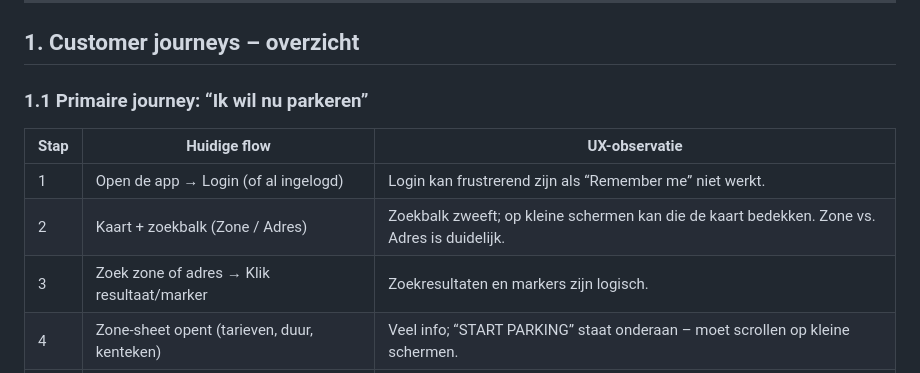
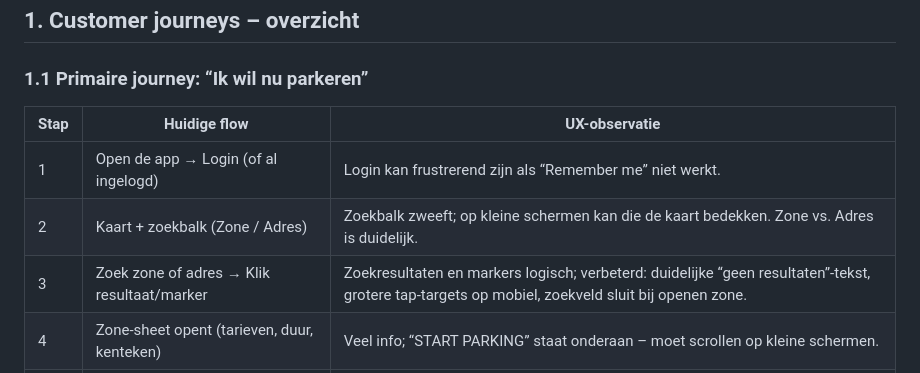
Before and after one commit to edvanwal/q8-parking-pwa, a Markdown page: docs/UX_UI_AANBEVELINGEN_PWA_MOBIEL.md, the part around the change. GitHub-like rendering.

Commit message:
auto: update

```diff
--- a/docs/UX_UI_AANBEVELINGEN_PWA_MOBIEL.md
+++ b/docs/UX_UI_AANBEVELINGEN_PWA_MOBIEL.md
@@ -12,7 +12,7 @@
 |------|--------------|---------------|
 | 1 | Open de app → Login (of al ingelogd) | Login kan frustrerend zijn als “Remember me” niet werkt. |
 | 2 | Kaart + zoekbalk (Zone / Adres) | Zoekbalk zweeft; op kleine schermen kan die de kaart bedekken. Zone vs. Adres is duidelijk. |
-| 3 | Zoek zone of adres → Klik resultaat/marker | Zoekresultaten en markers zijn logisch. |
+| 3 | Zoek zone of adres → Klik resultaat/marker | Zoekresultaten en markers logisch; verbeterd: duidelijke “geen resultaten”-tekst, grotere tap-targets op mobiel, zoekveld sluit bij openen zone. |
 | 4 | Zone-sheet opent (tarieven, duur, kenteken) | Veel info; “START PARKING” staat onderaan – moet scrollen op kleine schermen. |
 | 5 | Bevestigingsmodal (zone + kenteken) | Extra stap; nuttig voor zekerheid, maar vertraagt “snel parkeren”. |
 | 6 | Sessie gestart → Actieve parkeerkaart + timer | Duidelijk. “END PARKING” prominent. |
```
